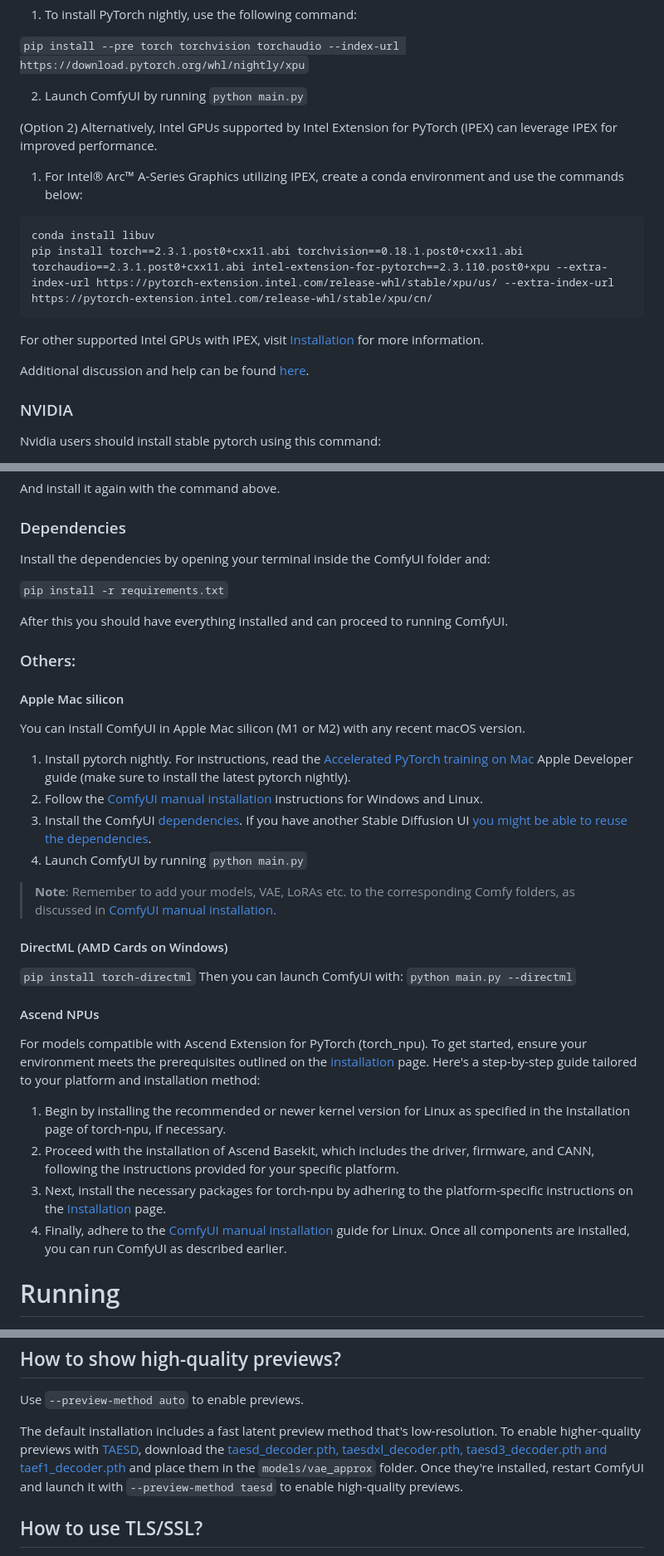
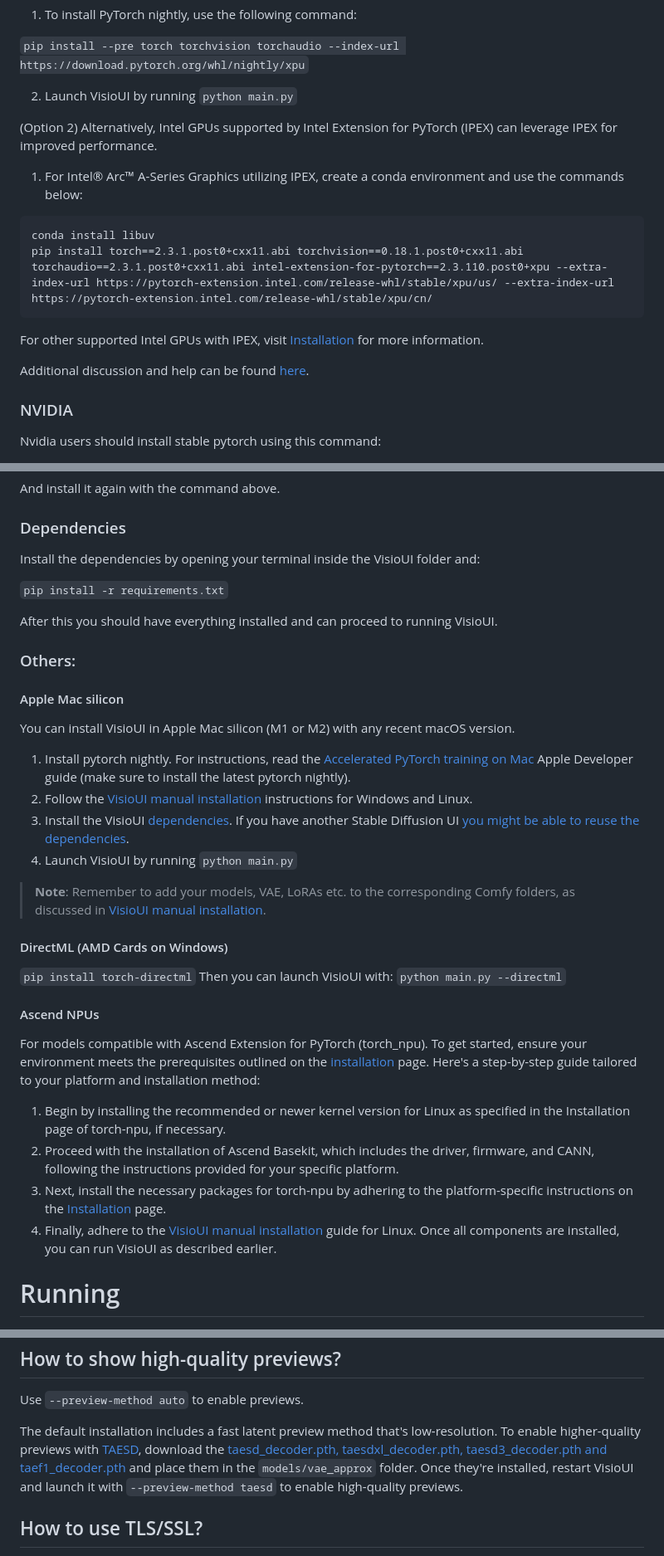
Before and after one commit to Pair-Pilot/VisioUI, a Markdown page: README.md, 3 parts joined by grey strips. Shown at 83% size. Rendered like a GitHub page.

````diff
--- a/README.md
+++ b/README.md
@@ -169,7 +169,7 @@ This is the command to install the nightly with ROCm 6.3 which might have some p
 
 ```pip install --pre torch torchvision torchaudio --index-url https://download.pytorch.org/whl/nightly/xpu```
 
-2. Launch ComfyUI by running `python main.py`
+2. Launch VisioUI by running `python main.py`
 
 
 (Option 2) Alternatively, Intel GPUs supported by Intel Extension for PyTorch (IPEX) can leverage IPEX for improved performance.
@@ -183,7 +183,7 @@ pip install torch==2.3.1.post0+cxx11.abi torchvision==0.18.1.post0+cxx11.abi tor
 
 For other supported Intel GPUs with IPEX, visit [Installation](https://intel.github.io/intel-extension-for-pytorch/index.html#installation?platform=gpu) for more information.
 
-Additional discussion and help can be found [here](https://github.com/comfyanonymous/ComfyUI/discussions/476).
+Additional discussion and help can be found [here](https://github.com/comfyanonymous/VisioUI/discussions/476).
 
 ### NVIDIA
 
@@ -205,28 +205,28 @@ And install it again with the command above.
 
 ### Dependencies
 
-Install the dependencies by opening your terminal inside the ComfyUI folder and:
+Install the dependencies by opening your terminal inside the VisioUI folder and:
 
 ```pip install -r requirements.txt```
 
-After this you should have everything installed and can proceed to running ComfyUI.
+After this you should have everything installed and can proceed to running VisioUI.
 
 ### Others:
 
 #### Apple Mac silicon
 
-You can install ComfyUI in Apple Mac silicon (M1 or M2) with any recent macOS version.
+You can install VisioUI in Apple Mac silicon (M1 or M2) with any recent macOS version.
 
 1. Install pytorch nightly. For instructions, read the [Accelerated PyTorch training on Mac](https://developer.apple.com/metal/pytorch/) Apple Developer guide (make sure to install the latest pytorch nightly).
-1. Follow the [ComfyUI manual installation](#manual-install-windows-linux) instructions for Windows and Linux.
-1. Install the ComfyUI [dependencies](#dependencies). If you have another Stable Diffusion UI [you might be able to reuse the dependencies](#i-already-have-another-ui-for-stable-diffusion-installed-do-i-really-have-to-install-all-of-these-dependencies).
-1. Launch ComfyUI by running `python main.py`
+1. Follow the [VisioUI manual installation](#manual-install-windows-linux) instructions for Windows and Linux.
+1. Install the VisioUI [dependencies](#dependencies). If you have another Stable Diffusion UI [you might be able to reuse the dependencies](#i-already-have-another-ui-for-stable-diffusion-installed-do-i-really-have-to-install-all-of-these-dependencies).
+1. Launch VisioUI by running `python main.py`
 
-> **Note**: Remember to add your models, VAE, LoRAs etc. to the corresponding Comfy folders, as discussed in [ComfyUI manual installation](#manual-install-windows-linux).
+> **Note**: Remember to add your models, VAE, LoRAs etc. to the corresponding Comfy folders, as discussed in [VisioUI manual installation](#manual-install-windows-linux).
 
 #### DirectML (AMD Cards on Windows)
 
-```pip install torch-directml``` Then you can launch ComfyUI with: ```python main.py --directml```
+```pip install torch-directml``` Then you can launch VisioUI with: ```python main.py --directml```
 
 #### Ascend NPUs
 
@@ -235,7 +235,7 @@ For models compatible with Ascend Extension for PyTorch (torch_npu). To get star
 1. Begin by installing the recommended or newer kernel version for Linux as specified in the Installation page of torch-npu, if necessary.
 2. Proceed with the installation of Ascend Basekit, which includes the driver, firmware, and CANN, following the instructions provided for your specific platform.
 3. Next, install the necessary packages for torch-npu by adhering to the platform-specific instructions on the [Installation](https://ascend.github.io/docs/sources/pytorch/install.html#pytorch) page.
-4. Finally, adhere to the [ComfyUI manual installation](#manual-install-windows-linux) guide for Linux. Once all components are installed, you can run ComfyUI as described earlier.
+4. Finally, adhere to the [VisioUI manual installation](#manual-install-windows-linux) guide for Linux. Once all components are installed, you can run VisioUI as described earlier.
 
 
 # Running
@@ -281,7 +281,7 @@ To use a textual inversion concepts/embeddings in a text prompt put them in the
 
 Use ```--preview-method auto``` to enable previews.
 
-The default installation includes a fast latent preview method that's low-resolution. To enable higher-quality previews with [TAESD](https://github.com/madebyollin/taesd), download the [taesd_decoder.pth, taesdxl_decoder.pth, taesd3_decoder.pth and taef1_decoder.pth](https://github.com/madebyollin/taesd/) and place them in the `models/vae_approx` folder. Once they're installed, restart ComfyUI and launch it with `--preview-method taesd` to enable high-quality previews.
+The default installation includes a fast latent preview method that's low-resolution. To enable higher-quality previews with [TAESD](https://github.com/madebyollin/taesd), download the [taesd_decoder.pth, taesdxl_decoder.pth, taesd3_decoder.pth and taef1_decoder.pth](https://github.com/madebyollin/taesd/) and place them in the `models/vae_approx` folder. Once they're installed, restart VisioUI and launch it with `--preview-method taesd` to enable high-quality previews.
 
 ## How to use TLS/SSL?
 Generate a self-signed certificate (not appropriate for shared/production use) and key by running the command: `openssl req -x509 -newkey rsa:4096 -keyout key.pem -out cert.pem -sha256 -days 3650 -nodes -subj "/C=XX/ST=StateName/L=CityName/O=CompanyName/OU=CompanySectionName/CN=CommonNameOrHostname"`
````
Also changed, not shown: other parts of README.md (+56 -56 lines).
